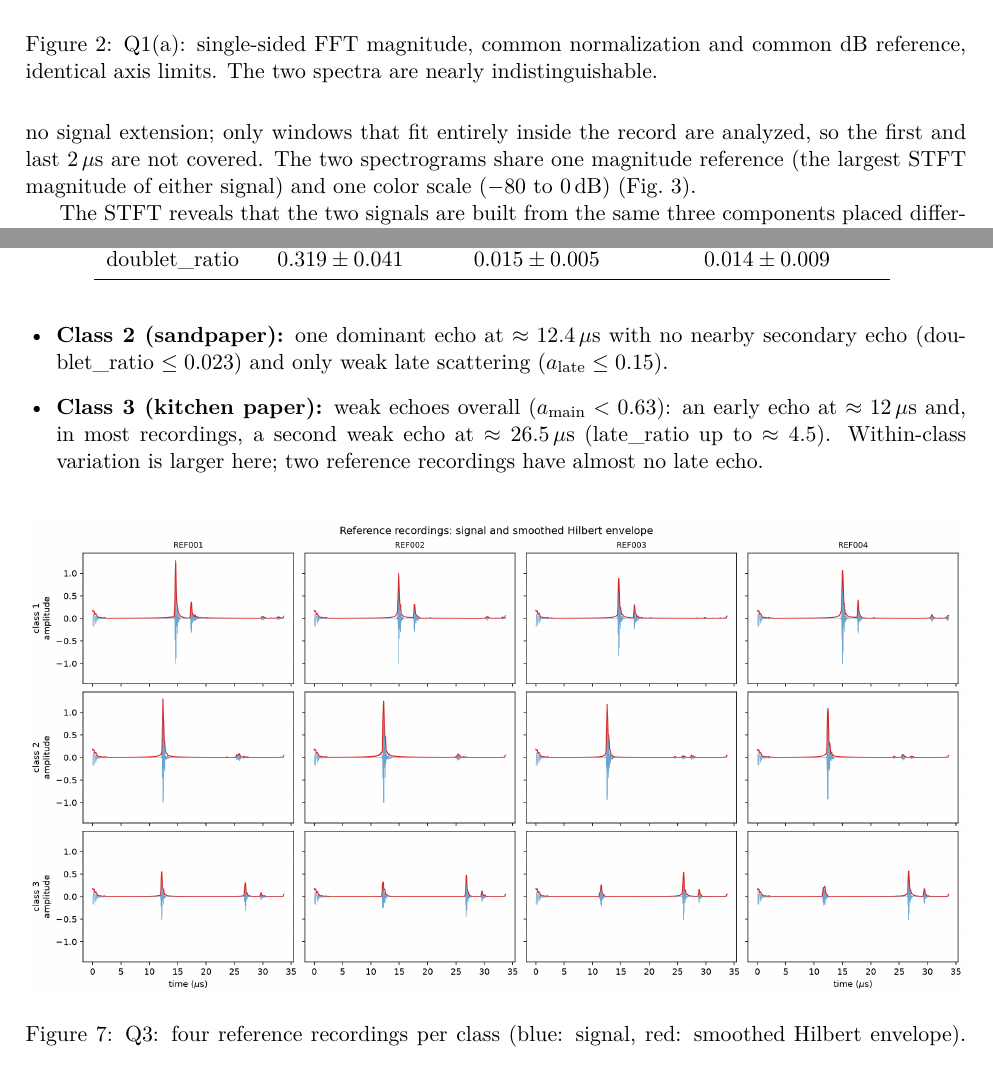
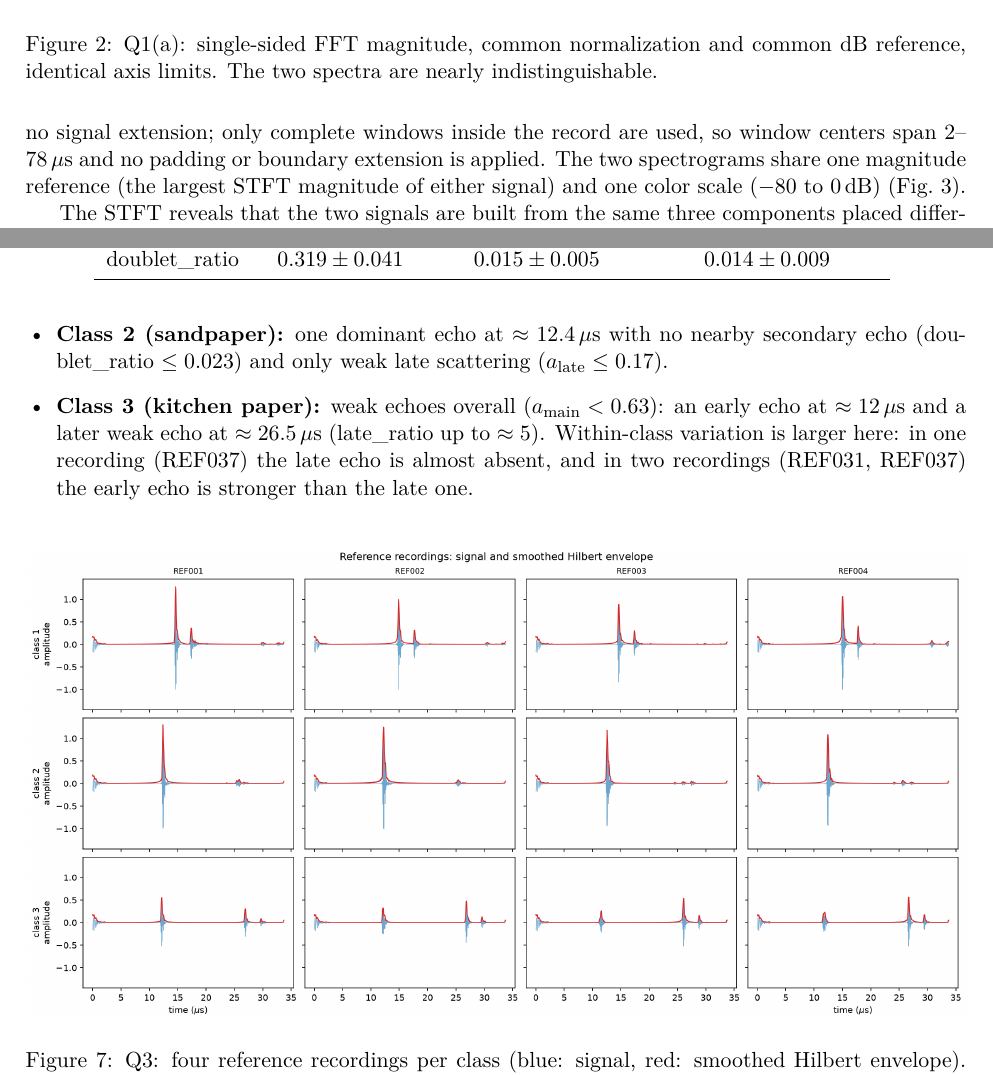
Before and after one commit to AristurtleHu/Signal-Ultrasound-Analysis, a LaTeX problem sheet (report-2023533030-杨人一-hw1.tex): two parts of pages 3 and 9 of 11, joined at a grey line, cut so that both start at the same text. Compiled offline with XeLaTeX.

Commit message:
fix: correct report, notebook and script details after accuracy review
Clarify STFT boundary handling (window centers, not missing samples), make
the Q2 common reference explicit and document the window-dependent chirp fit,
correct the Q3 class-3 within-class description and the class-2 a_late bound,
and add the Q3 decision-plane figure to the notebook. Refresh figures, the
report PDF and the notebook outputs.

```diff
--- a/report-2023533030-杨人一-hw1.tex
+++ b/report-2023533030-杨人一-hw1.tex
@@ -93,8 +93,9 @@ which makes the spectral magnitudes of A and B look alike.
 STFT parameters are exactly as required: Hann window of 240 samples
 ($4\us$), hop 6 samples ($0.1\us$), $N_{\mathrm{FFT}}=4096$, no detrending.
 Boundary handling: \texttt{boundary=None} and \texttt{padded=False}, i.e.\ no
-signal extension; only windows that fit entirely inside the record are
-analyzed, so the first and last $2\us$ are not covered. The two spectrograms
+signal extension; only complete windows inside the record are used, so window
+centers span $2$--$78\us$ and no padding or boundary extension is applied.
+The two spectrograms
 share one magnitude reference (the largest STFT magnitude of either signal) and
 one color scale ($-80$ to $0$\,dB) (Fig.~\ref{fig:q1b}).
 
@@ -317,12 +320,13 @@ The classes have clear physical signatures (Figs.~\ref{fig:q3ref} and
   plate), hence doublet\_ratio $0.20$--$0.39$.
   \item \textbf{Class 2 (sandpaper):} one dominant echo at $\approx12.4\us$
   with no nearby secondary echo (doublet\_ratio $\le0.023$) and only weak late
-  scattering ($a_{\text{late}}\le0.15$).
+  scattering ($a_{\text{late}}\le0.17$).
   \item \textbf{Class 3 (kitchen paper):} weak echoes overall
-  ($a_{\text{main}}<0.63$): an early echo at $\approx12\us$ and, in most
-  recordings, a second weak echo at $\approx26.5\us$ (late\_ratio up to
-  $\approx4.5$). Within-class variation is larger here; two reference
-  recordings have almost no late echo.
+  ($a_{\text{main}}<0.63$): an early echo at $\approx12\us$ and a later weak
+  echo at $\approx26.5\us$ (late\_ratio up to $\approx5$). Within-class
+  variation is larger here: in one recording (REF037) the late echo is almost
+  absent, and in two recordings (REF031, REF037) the early echo is stronger
+  than the late one.
 \end{itemize}
 
 \begin{figure}[htbp]
```
Also changed, not shown: codes/q1_analysis.py (+1 -1 lines), codes/q2_analysis.py (+5 -4 lines), image/q1b_stft.png, report-2023533030-杨人一-hw1.tex (18 more changed lines), 3 other files.
